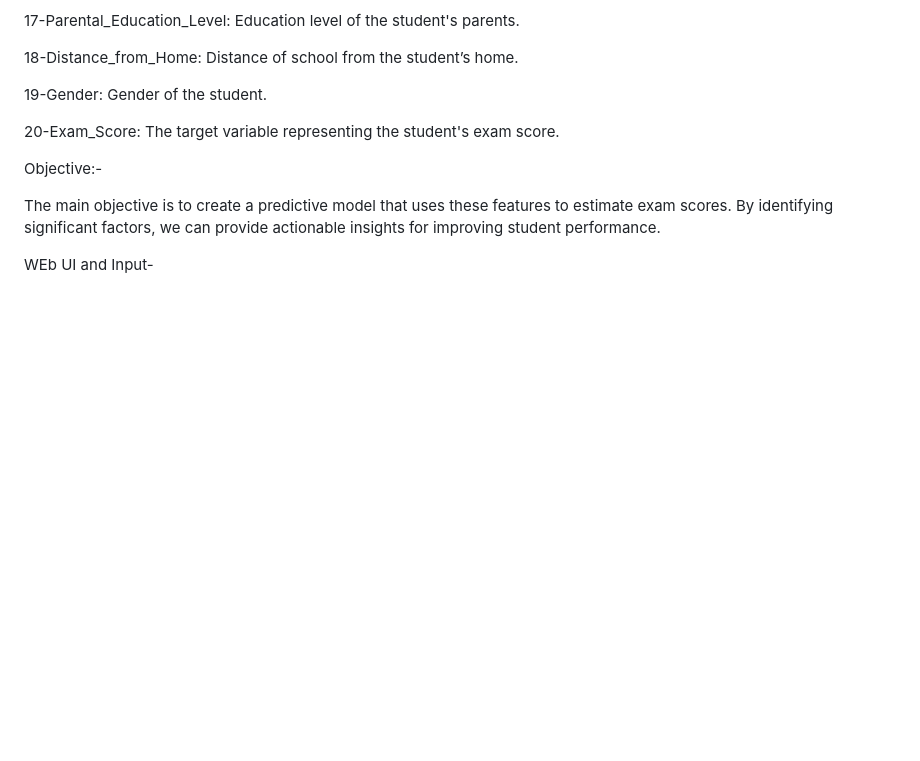
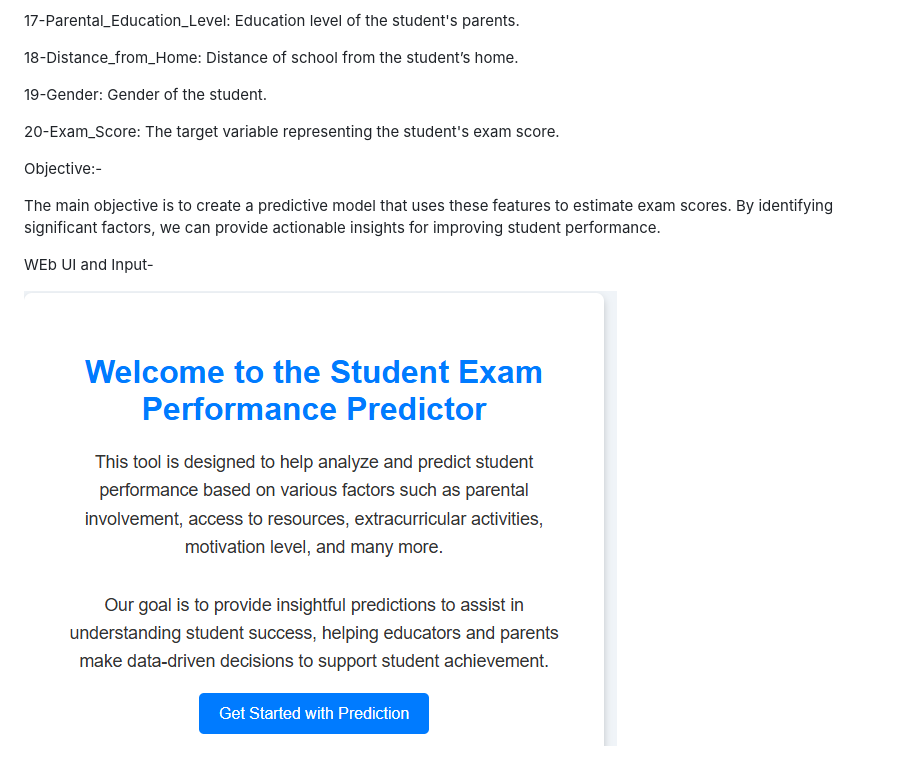
Before and after one commit to nishantgpt46/Perform_student, a Markdown page: README.md, the part around the change. Rendered like a GitHub page; pictures changed too: image.png (added); blank space fills up the shorter version.

```diff
--- a/README.md
+++ b/README.md
@@ -63,4 +63,6 @@ student performance.
 
 WEb UI and Input-
 
+![alt text](image.png)
+
 ![alt text](image-2.png)
```
Also changed, not shown: 1 other file.
